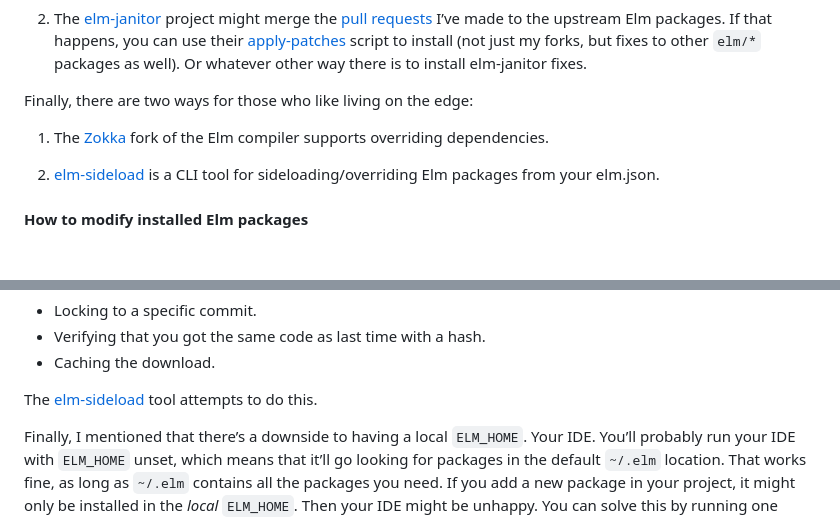
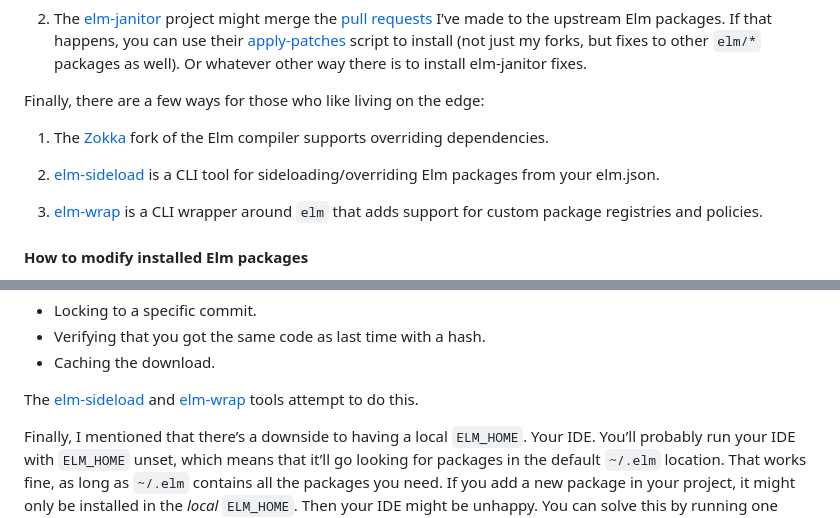
Before and after one commit to lydell/elm-safe-virtual-dom, a Markdown page: README.md, 2 parts joined by grey strips. Rendered like a GitHub page; blank space fills up the shorter version.

Commit message:
Mention elm-wrap

```diff
--- a/README.md
+++ b/README.md
@@ -260,11 +260,13 @@ There are two future ways of installing:
 
 2. The [elm-janitor](https://github.com/elm-janitor/) project might merge the [pull requests](#the-pull-requests) I’ve made to the upstream Elm packages. If that happens, you can use their [apply-patches](https://github.com/elm-janitor/apply-patches) script to install (not just my forks, but fixes to other `elm/*` packages as well). Or whatever other way there is to install elm-janitor fixes.
 
-Finally, there are two ways for those who like living on the edge:
+Finally, there are a few ways for those who like living on the edge:
 
 1. The [Zokka](https://github.com/Zokka-Dev/zokka-compiler) fork of the Elm compiler supports overriding dependencies.
 
 2. [elm-sideload](https://github.com/jmpavlick/elm-sideload) is a CLI tool for sideloading/overriding Elm packages from your elm.json.
+
+3. [elm-wrap](https://github.com/dsimunic/elm-wrap) is a CLI wrapper around `elm` that adds support for custom package registries and policies.
 
 #### How to modify installed Elm packages
 
@@ -301,7 +303,7 @@ If you absolutely despise the idea of vendoring a bunch of code into your projec
 - Verifying that you got the same code as last time with a hash.
 - Caching the download.
 
-The [elm-sideload](https://github.com/jmpavlick/elm-sideload) tool attempts to do this.
+The [elm-sideload](https://github.com/jmpavlick/elm-sideload) and [elm-wrap](https://github.com/dsimunic/elm-wrap) tools attempt to do this.
 
 Finally, I mentioned that there’s a downside to having a local `ELM_HOME`. Your IDE. You’ll probably run your IDE with `ELM_HOME` unset, which means that it’ll go looking for packages in the default `~/.elm` location. That works fine, as long as `~/.elm` contains all the packages you need. If you add a new package in your project, it might only be installed in the _local_ `ELM_HOME`. Then your IDE might be unhappy. You can solve this by running one more install command so that the global `~/.elm` folder is updated too. Or you could try to configure your IDE to have the local `ELM_HOME` set. Or you could decided to patch the global `~/.elm` instead. There is no perfect solution.
 
```
